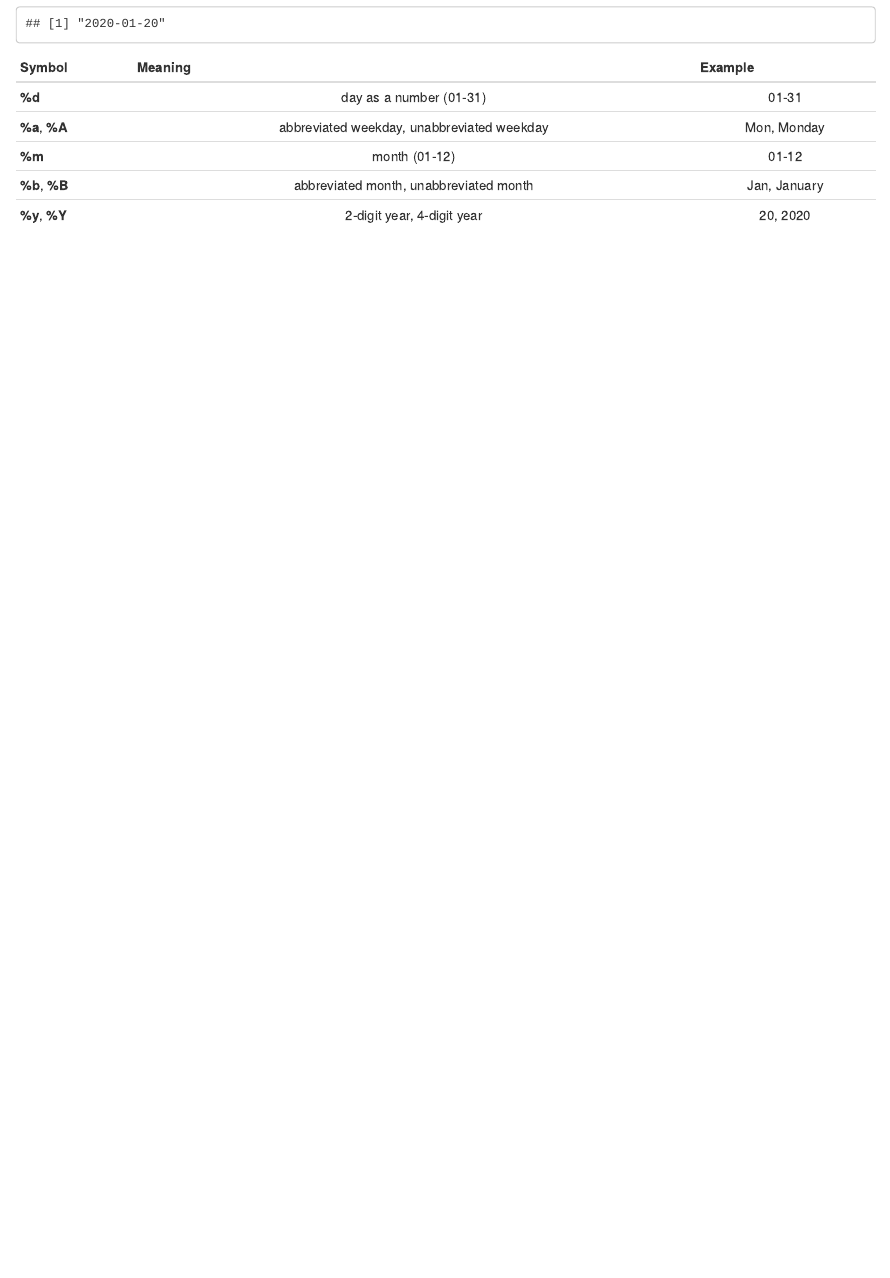
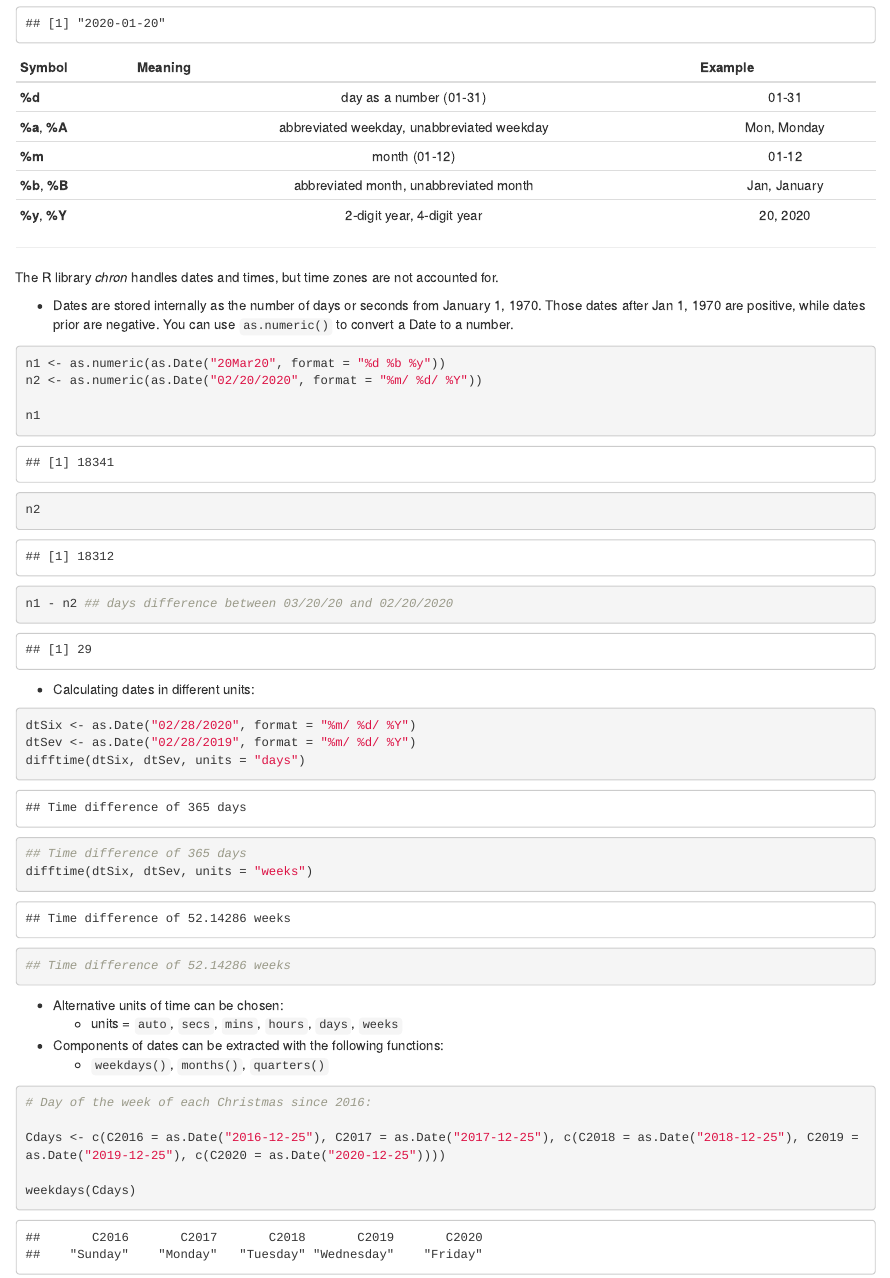
Before and after one commit to the-ben-borg/bloom-dse, an R Markdown document (Intro-to-R/Module6/Misc-for-Basic-Analysis_II.Rmd): the page in a window 1100 px wide, from 820 px down. Rendered offline with R 4.5, knitr and Pandoc, with nearby package versions; drawn as R Markdown's standard HTML page in place of the format the file asks for.

Commit message:
Complete R Module6

````diff
--- a/Intro-to-R/Module6/Misc-for-Basic-Analysis_II.Rmd
+++ b/Intro-to-R/Module6/Misc-for-Basic-Analysis_II.Rmd
@@ -50,3 +50,42 @@ dt5
 |**%m** |month (01-12)|01-12|
 |**%b**, **%B**|abbreviated month, unabbreviated month|Jan, January|
 |**%y**, **%Y**|2-digit year, 4-digit year|20, 2020|
+
+***
+
+The R library *chron* handles dates and times, but time zones are not accounted for.
+
+- Dates are stored internally as the number of days or seconds from January 1, 1970. Those dates after Jan 1, 1970 are positive, while dates prior are negative. You can use `as.numeric()` to convert a Date to a number.
+
+```{r}
+n1 <- as.numeric(as.Date("20Mar20", format = "%d %b %y"))
+n2 <- as.numeric(as.Date("02/20/2020", format = "%m/ %d/ %Y"))
+
+n1
+n2
+n1 - n2 ## days difference between 03/20/20 and 02/20/2020
+```
+
+- Calculating dates in different units:
+```{r}
+dtSix <- as.Date("02/28/2020", format = "%m/ %d/ %Y")
+dtSev <- as.Date("02/28/2019", format = "%m/ %d/ %Y")
+difftime(dtSix, dtSev, units = "days")
+## Time difference of 365 days
+difftime(dtSix, dtSev, units = "weeks")
+## Time difference of 52.14286 weeks
+```
+
+- Alternative units of time can be chosen:
+  - units = `auto`, `secs`, `mins`, `hours`, `days`, `weeks`
+
+- Components of dates can be extracted with the following functions:
+  - `weekdays()`, `months()`, `quarters()`
+
+```{r}
+# Day of the week of each Christmas since 2016:
+
+Cdays <- c(C2016 = as.Date("2016-12-25"), C2017 = as.Date("2017-12-25"), c(C2018 = as.Date("2018-12-25"), C2019 = as.Date("2019-12-25"), c(C2020 = as.Date("2020-12-25"))))
+
+weekdays(Cdays)
+```
````
